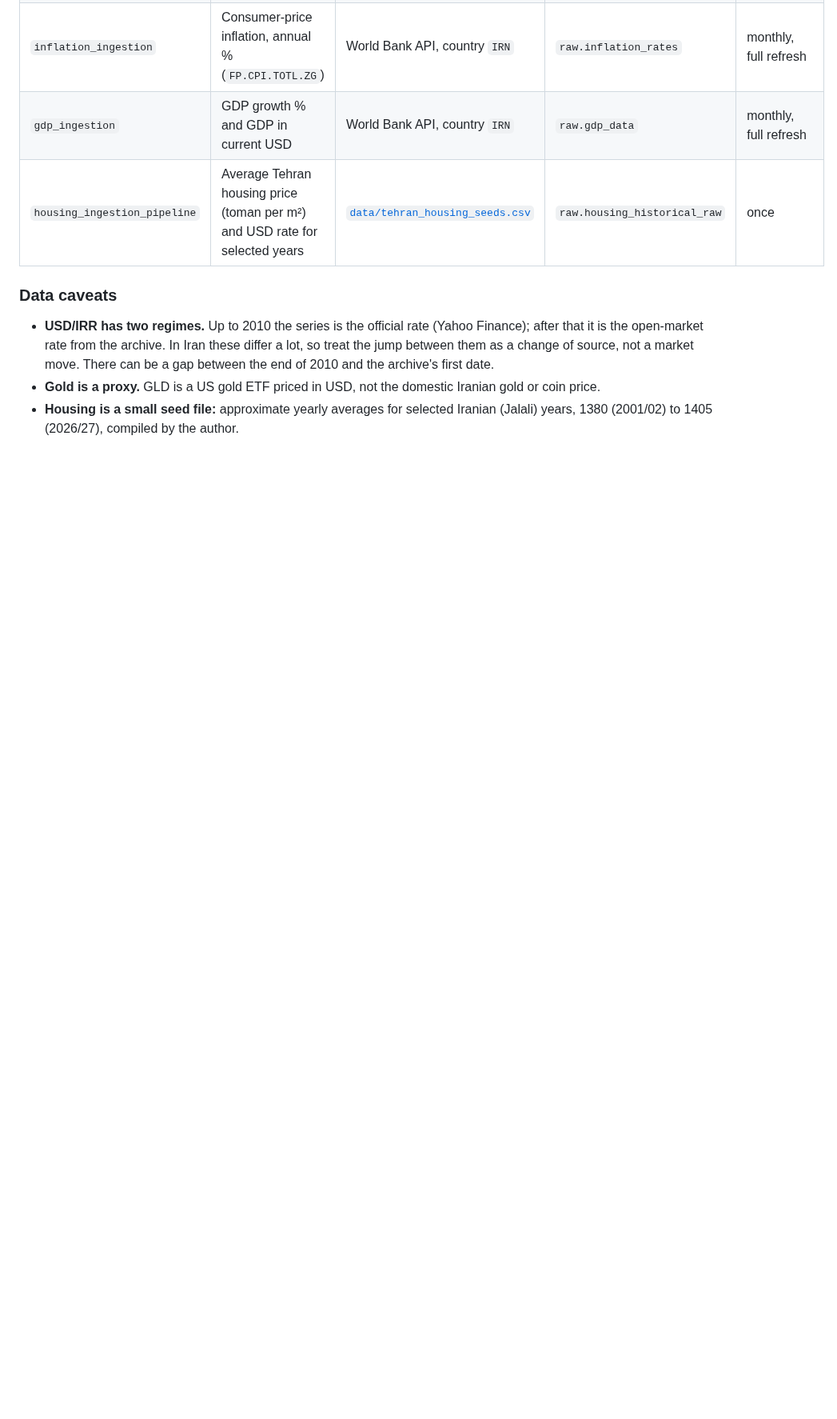
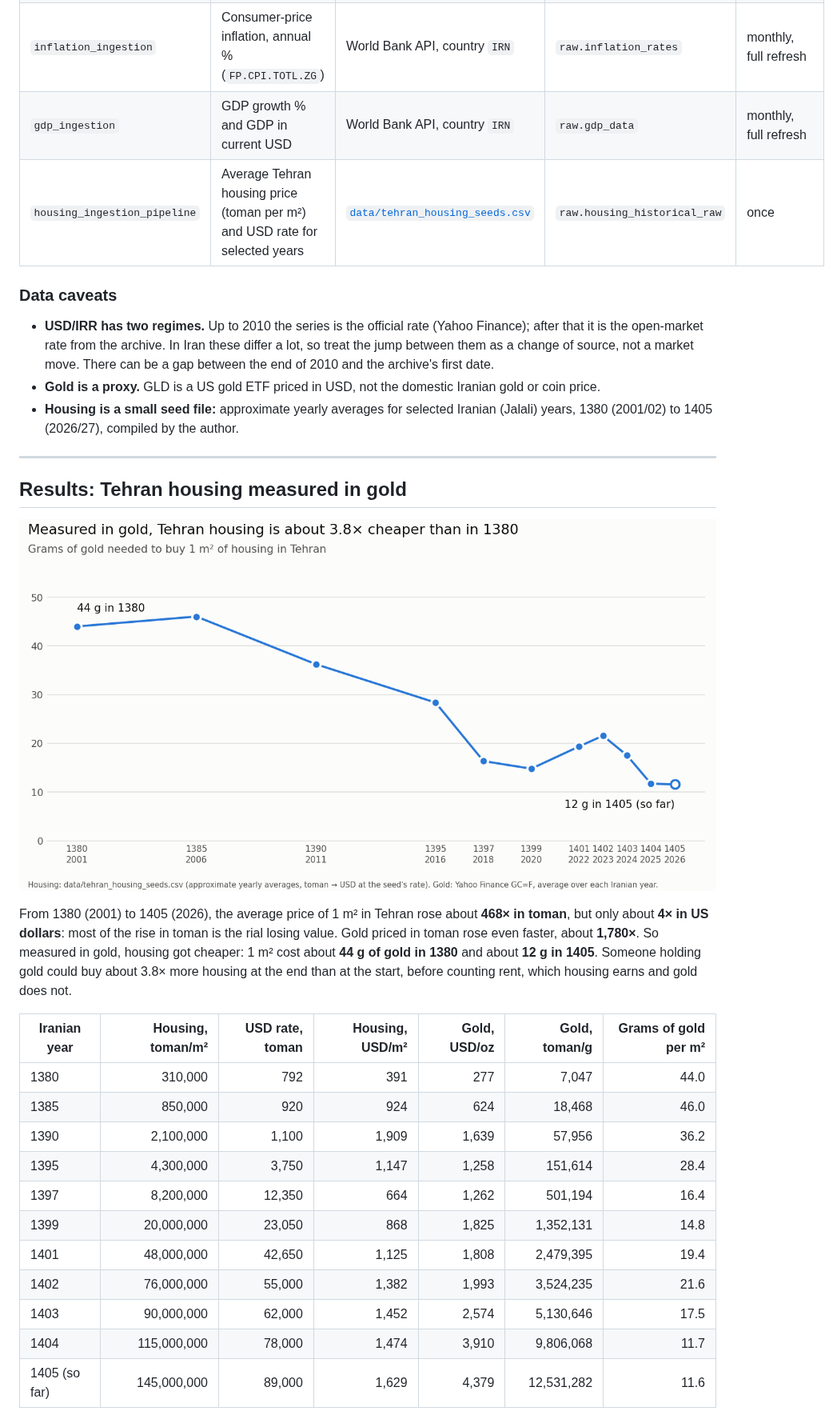
Before and after one commit to AAliasghar/ir-housing-gold-fx-model, a Markdown page: README.md, the part around one of its changes. Shown at 80% size. Drawn GitHub-style; pictures changed too: docs/housing_vs_gold.png (added); blank space fills up the shorter version.

Commit message:
Add housing-vs-gold results chart, table and tests

```diff
--- a/README.md
+++ b/README.md
@@ -24,3 +24,26 @@ Apache Airflow pipelines that collect **Iranian** macro and market data (USD/IRR
 - **USD/IRR has two regimes.** Up to 2010 the series is the official rate (Yahoo Finance); after that it is the open-market rate from the archive. In Iran these differ a lot, so treat the jump between them as a change of source, not a market move. There can be a gap between the end of 2010 and the archive's first date.
 - **Gold is a proxy.** GLD is a US gold ETF priced in USD, not the domestic Iranian gold or coin price.
 - **Housing is a small seed file:** approximate yearly averages for selected Iranian (Jalali) years, 1380 (2001/02) to 1405 (2026/27), compiled by the author.
+
+---
+
+## Results: Tehran housing measured in gold
+
+![Grams of gold needed to buy 1 m² of housing in Tehran, 1380 to 1405](docs/housing_vs_gold.png)
+
+From 1380 (2001) to 1405 (2026), the average price of 1 m² in Tehran rose about **468× in toman**, but only about **4× in US dollars**: most of the rise in toman is the rial losing value. Gold priced in toman rose even faster, about **1,780×**. So measured in gold, housing got cheaper: 1 m² cost about **44 g of gold in 1380** and about **12 g in 1405**. Someone holding gold could buy about 3.8× more housing at the end than at the start, before counting rent, which housing earns and gold does not.
+
+| Iranian year | Housing, toman/m² | USD rate, toman | Housing, USD/m² | Gold, USD/oz | Gold, toman/g | Grams of gold per m² |
+|---|--:|--:|--:|--:|--:|--:|
+| 1380 | 310,000 | 792 | 391 | 277 | 7,047 | 44.0 |
+| 1385 | 850,000 | 920 | 924 | 624 | 18,468 | 46.0 |
+| 1390 | 2,100,000 | 1,100 | 1,909 | 1,639 | 57,956 | 36.2 |
+| 1395 | 4,300,000 | 3,750 | 1,147 | 1,258 | 151,614 | 28.4 |
+| 1397 | 8,200,000 | 12,350 | 664 | 1,262 | 501,194 | 16.4 |
+| 1399 | 20,000,000 | 23,050 | 868 | 1,825 | 1,352,131 | 14.8 |
+| 1401 | 48,000,000 | 42,650 | 1,125 | 1,808 | 2,479,395 | 19.4 |
+| 1402 | 76,000,000 | 55,000 | 1,382 | 1,993 | 3,524,235 | 21.6 |
+| 1403 | 90,000,000 | 62,000 | 1,452 | 2,574 | 5,130,646 | 17.5 |
+| 1404 | 115,000,000 | 78,000 | 1,474 | 3,910 | 9,806,068 | 11.7 |
+| 1405 (so far) | 145,000,000 | 89,000 | 1,629 | 4,379 | 12,531,282 | 11.6 |
+
```
Also changed, not shown: other parts of README.md (+23 -3 lines), 5 other files.
